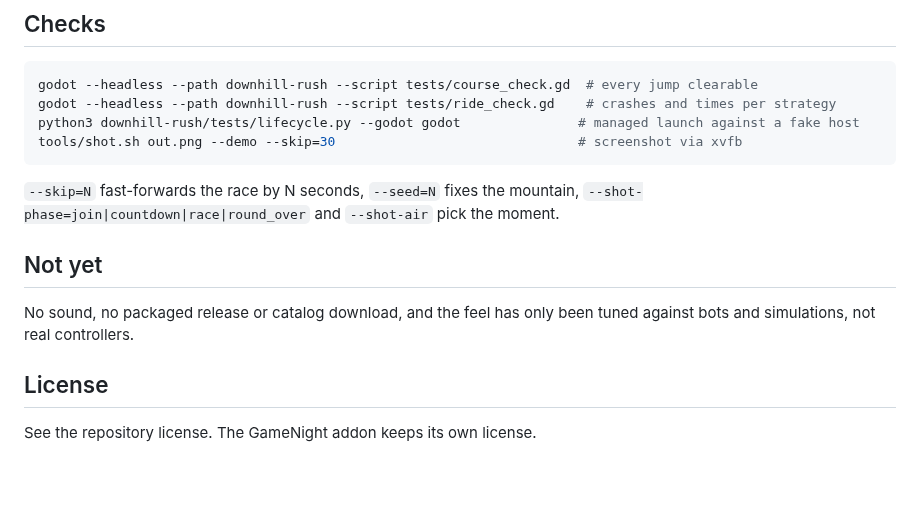
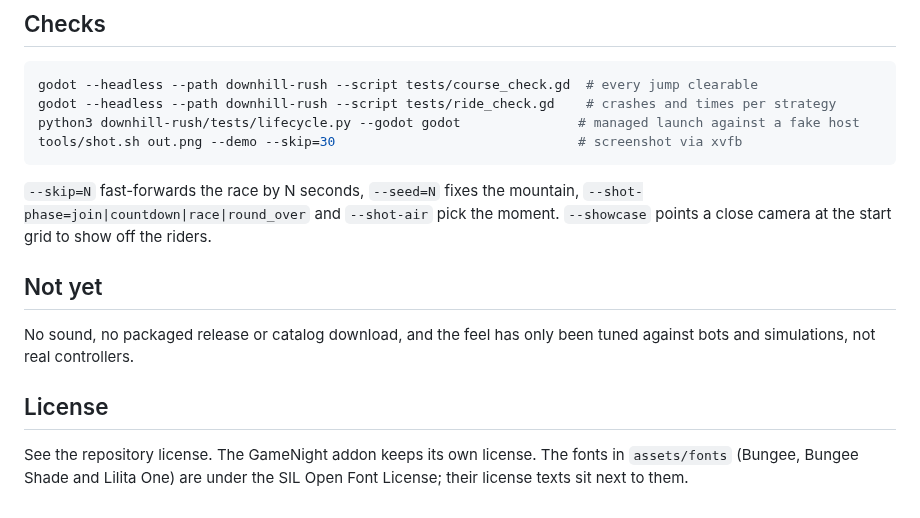
Before and after one commit to ontola/gamenight-games, a Markdown page: downhill-rush/README.md, the part around one of its changes. Rendered like a GitHub page; blank space fills up the shorter version.

```diff
--- a/downhill-rush/README.md
+++ b/downhill-rush/README.md
@@ -76,6 +85,7 @@ tools/shot.sh out.png --demo --skip=30                               # screensho
 
 `--skip=N` fast-forwards the race by N seconds, `--seed=N` fixes the mountain,
 `--shot-phase=join|countdown|race|round_over` and `--shot-air` pick the moment.
+`--showcase` points a close camera at the start grid to show off the riders.
 
 ## Not yet
 
@@ -84,4 +94,6 @@ tuned against bots and simulations, not real controllers.
 
 ## License
 
-See the repository license. The GameNight addon keeps its own license.
+See the repository license. The GameNight addon keeps its own license. The
+fonts in `assets/fonts` (Bungee, Bungee Shade and Lilita One) are under the SIL
+Open Font License; their license texts sit next to them.
```
Also changed, not shown: other parts of downhill-rush/README.md (+9 -0 lines), downhill-rush/docs/screenshots/join.jpg, downhill-rush/docs/screenshots/jump.jpg, downhill-rush/docs/screenshots/race.jpg, downhill-rush/docs/screenshots/riders.jpg (added), downhill-rush/docs/screenshots/round-over.jpg, 9 other files.
